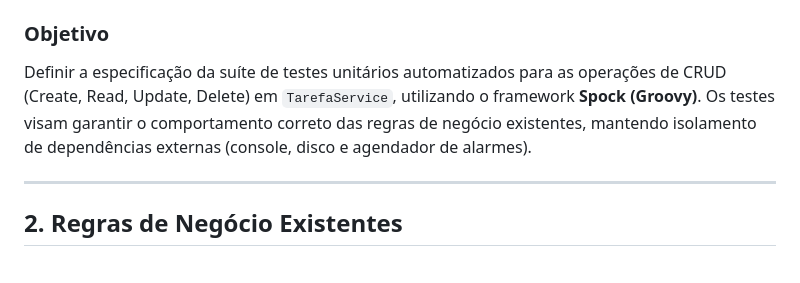
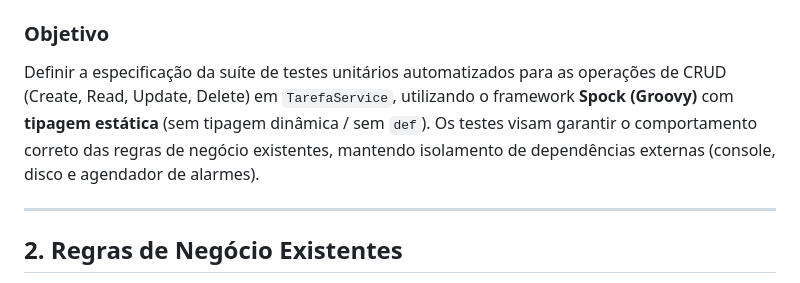
Before and after one commit to uGustavoB/ACZG-TODO, a Markdown page: docs/spec.md, the part around the change. Drawn GitHub-style.

Commit message:
docs: adicionando comando de tipagem estática na spec

```diff
--- a/docs/spec.md
+++ b/docs/spec.md
@@ -6,7 +6,7 @@
 O **ACZG-TODO** é uma aplicação de gerenciamento de tarefas com backend em Java (executado via console) e interface web. As regras de negócio do backend estão concentradas na classe `org.example.services.TarefaService`.
 
 ### Objetivo
-Definir a especificação da suíte de testes unitários automatizados para as operações de CRUD (Create, Read, Update, Delete) em `TarefaService`, utilizando o framework **Spock (Groovy)**. Os testes visam garantir o comportamento correto das regras de negócio existentes, mantendo isolamento de dependências externas (console, disco e agendador de alarmes).
+Definir a especificação da suíte de testes unitários automatizados para as operações de CRUD (Create, Read, Update, Delete) em `TarefaService`, utilizando o framework **Spock (Groovy)** com **tipagem estática** (sem tipagem dinâmica / sem `def`). Os testes visam garantir o comportamento correto das regras de negócio existentes, mantendo isolamento de dependências externas (console, disco e agendador de alarmes).
 
 ---
 
```
